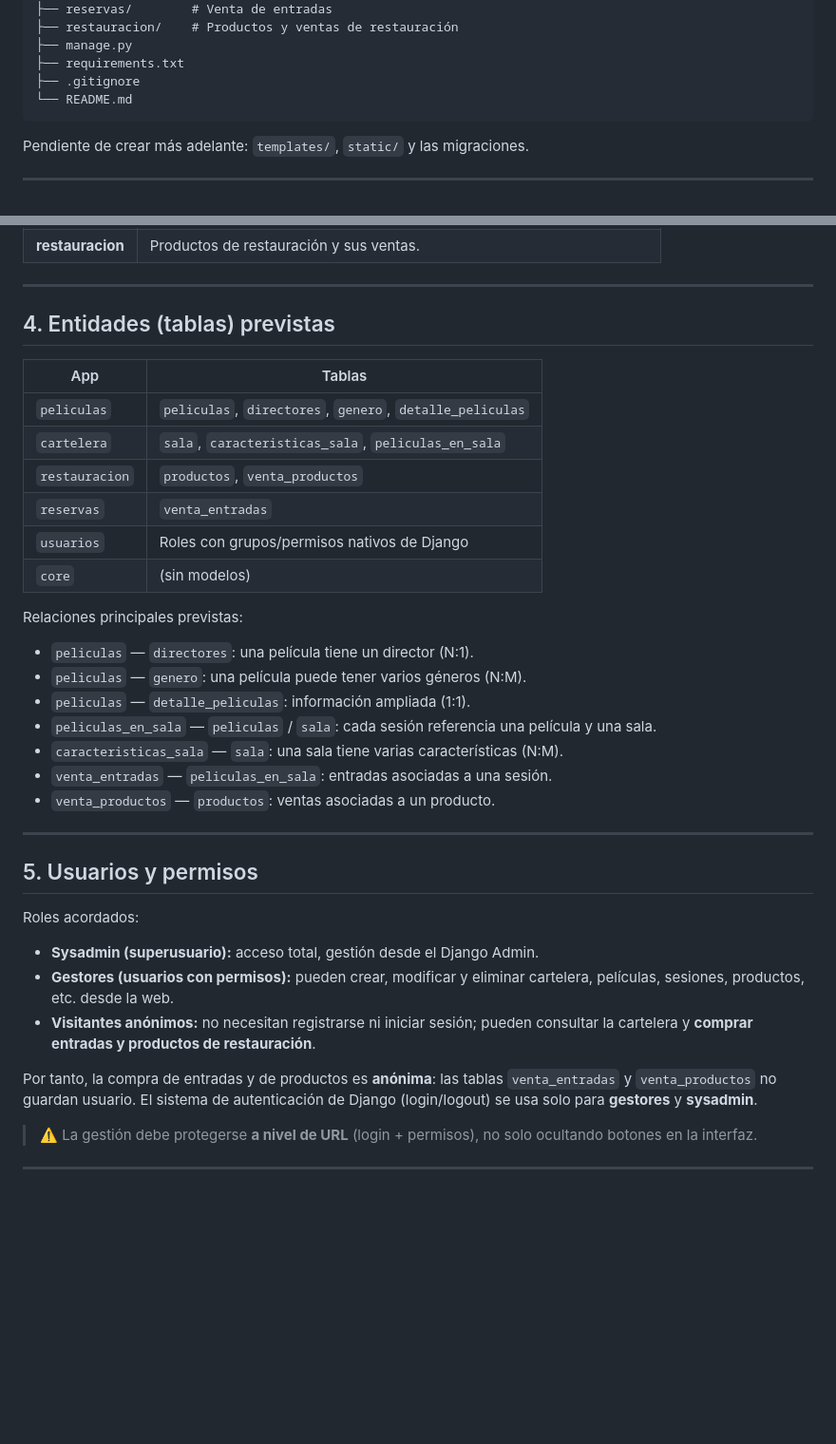
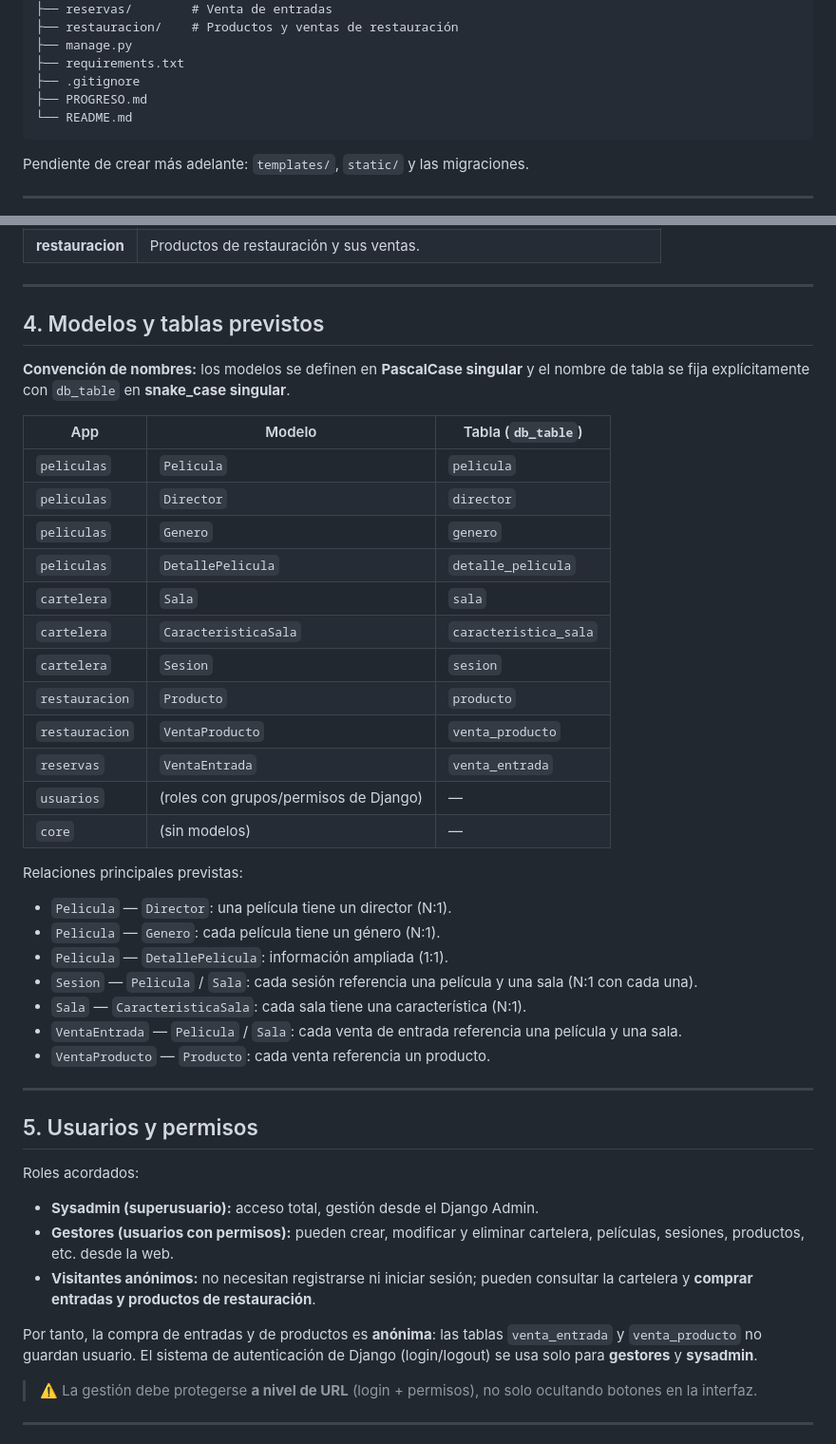
Before and after one commit to 0xPsylocybe/proyectoCINEWEB, a Markdown page: README.md, 2 parts joined by grey strips. Shown at 95% size. Rendered like a GitHub page; blank space fills up the shorter version.

Commit message:
Unificar nomenclatura: modelos PascalCase singular y db_table snake_case singular
- Corrige inconsistencia singular/plural entre README y PROGRESO
- Sesiones pasan a modelo Sesion (tabla sesion)
- Ajusta relaciones al esquema real (genero y caracteristica son FK unica, N:1)

Co-Authored-By: Claude Opus 4.8 <noreply@anthropic.com>

````diff
--- a/README.md
+++ b/README.md
@@ -40,6 +40,7 @@ proyectoCINEWEB/
 ├── manage.py
 ├── requirements.txt
 ├── .gitignore
+├── PROGRESO.md
 └── README.md
 ```
 
@@ -60,26 +61,35 @@ Pendiente de crear más adelante: `templates/`, `static/` y las migraciones.
 
 ---
 
-## 4. Entidades (tablas) previstas
+## 4. Modelos y tablas previstos
 
-| App            | Tablas                                                        |
-|----------------|--------------------------------------------------------------|
-| `peliculas`    | `peliculas`, `directores`, `genero`, `detalle_peliculas`     |
-| `cartelera`    | `sala`, `caracteristicas_sala`, `peliculas_en_sala`          |
-| `restauracion` | `productos`, `venta_productos`                               |
-| `reservas`     | `venta_entradas`                                             |
-| `usuarios`     | Roles con grupos/permisos nativos de Django                  |
-| `core`         | (sin modelos)                                               |
+**Convención de nombres:** los modelos se definen en **PascalCase singular** y el
+nombre de tabla se fija explícitamente con `db_table` en **snake_case singular**.
+
+| App            | Modelo               | Tabla (`db_table`)     |
+|----------------|----------------------|------------------------|
+| `peliculas`    | `Pelicula`           | `pelicula`             |
+| `peliculas`    | `Director`           | `director`             |
+| `peliculas`    | `Genero`             | `genero`               |
+| `peliculas`    | `DetallePelicula`    | `detalle_pelicula`     |
+| `cartelera`    | `Sala`               | `sala`                 |
+| `cartelera`    | `CaracteristicaSala` | `caracteristica_sala`  |
+| `cartelera`    | `Sesion`             | `sesion`               |
+| `restauracion` | `Producto`           | `producto`             |
+| `restauracion` | `VentaProducto`      | `venta_producto`       |
+| `reservas`     | `VentaEntrada`       | `venta_entrada`        |
+| `usuarios`     | (roles con grupos/permisos de Django) | —     |
+| `core`         | (sin modelos)        | —                      |
 
 Relaciones principales previstas:
 
-- `peliculas` — `directores`: una película tiene un director (N:1).
-- `peliculas` — `genero`: una película puede tener varios géneros (N:M).
-- `peliculas` — `detalle_peliculas`: información ampliada (1:1).
-- `peliculas_en_sala` — `peliculas` / `sala`: cada sesión referencia una película y una sala.
-- `caracteristicas_sala` — `sala`: una sala tiene varias características (N:M).
-- `venta_entradas` — `peliculas_en_sala`: entradas asociadas a una sesión.
-- `venta_productos` — `productos`: ventas asociadas a un producto.
+- `Pelicula` — `Director`: una película tiene un director (N:1).
+- `Pelicula` — `Genero`: cada película tiene un género (N:1).
+- `Pelicula` — `DetallePelicula`: información ampliada (1:1).
+- `Sesion` — `Pelicula` / `Sala`: cada sesión referencia una película y una sala (N:1 con cada una).
+- `Sala` — `CaracteristicaSala`: cada sala tiene una característica (N:1).
+- `VentaEntrada` — `Pelicula` / `Sala`: cada venta de entrada referencia una película y una sala.
+- `VentaProducto` — `Producto`: cada venta referencia un producto.
 
 ---
 
@@ -94,7 +104,7 @@ Roles acordados:
   consultar la cartelera y **comprar entradas y productos de restauración**.
 
 Por tanto, la compra de entradas y de productos es **anónima**: las tablas
-`venta_entradas` y `venta_productos` no guardan usuario. El sistema de
+`venta_entrada` y `venta_producto` no guardan usuario. El sistema de
 autenticación de Django (login/logout) se usa solo para **gestores** y **sysadmin**.
 
 > ⚠️ La gestión debe protegerse **a nivel de URL** (login + permisos), no solo
````
Also changed, not shown: PROGRESO.md (+9 -8 lines).
